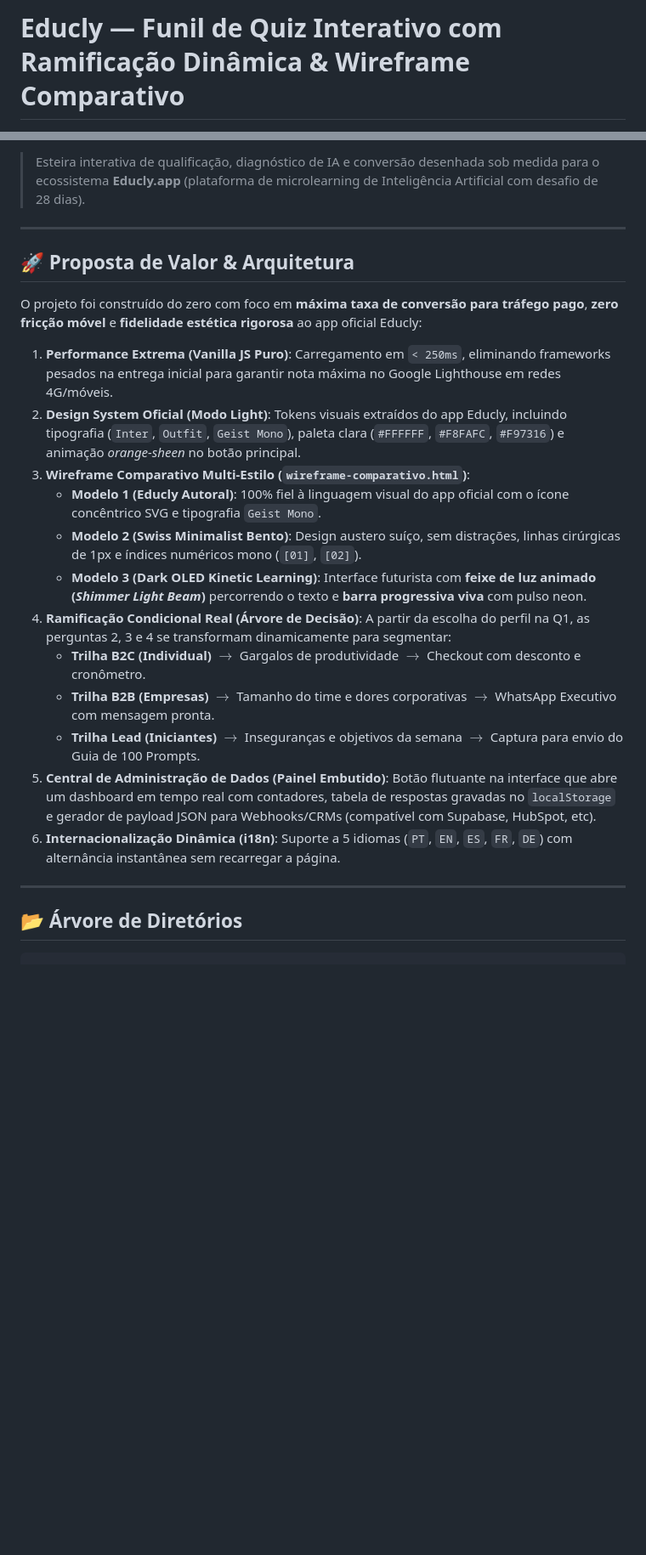
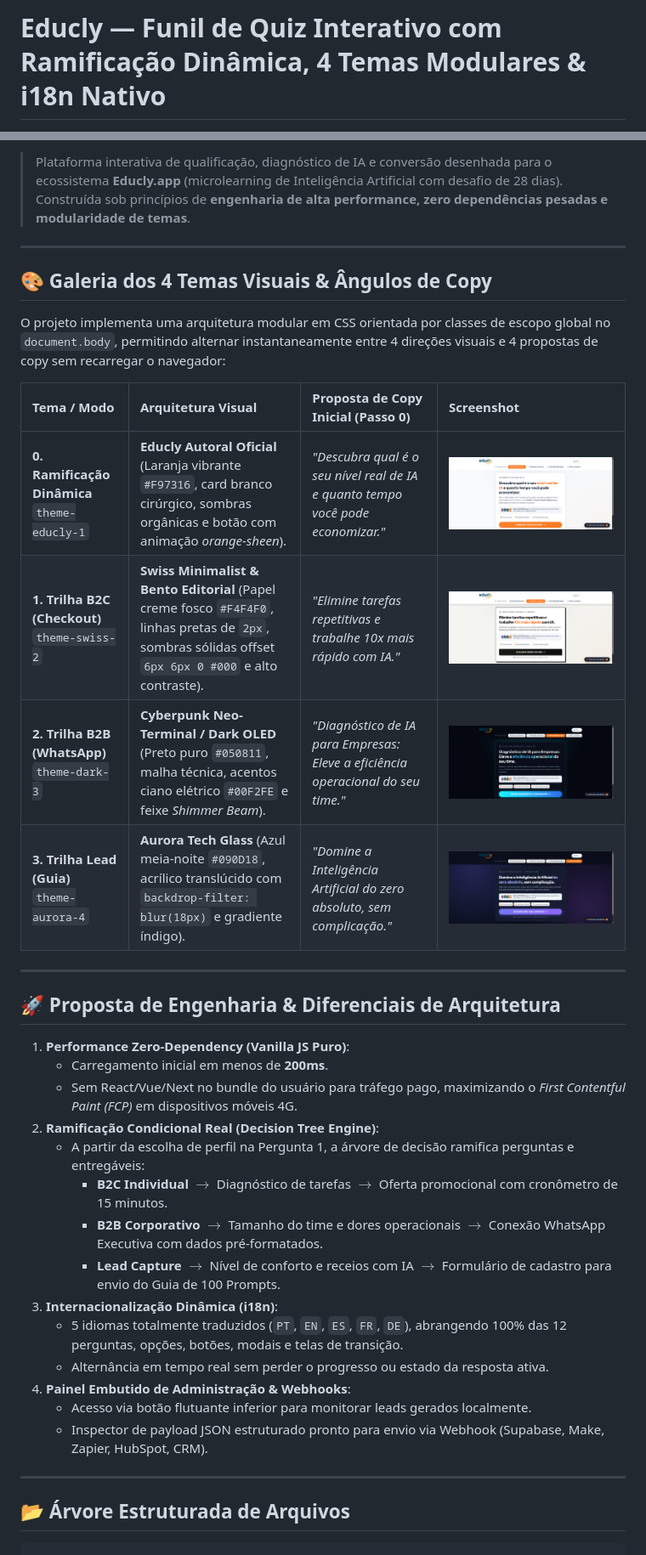
Before and after one commit to Thiago-dev-ia/educlique-funil-quiz, a Markdown page: README.md, 2 parts joined by grey strips. Shown: that part at 85% size. Drawn GitHub-style; pictures changed too: docs/screenshots/01-tema-educly-oficial.png (added), docs/screenshots/02-tema-swiss-bento.png (added), docs/screenshots/03-tema-dark-oled.png (added); blank space fills up the shorter version.

Commit message:
style: refine header proportions, update footer branding and document 4 visual themes with real screenshots in README (closes #1)

````diff
--- a/README.md
+++ b/README.md
@@ -1,2 +1,2 @@
-# Educly — Funil de Quiz Interativo com Ramificação Dinâmica & Wireframe Comparativo
+# Educly — Funil de Quiz Interativo com Ramificação Dinâmica, 4 Temas Modulares & i18n Nativo
 
@@ -7,28 +8,41 @@
 
-> Esteira interativa de qualificação, diagnóstico de IA e conversão desenhada sob medida para o ecossistema **Educly.app** (plataforma de microlearning de Inteligência Artificial com desafio de 28 dias).
+> Plataforma interativa de qualificação, diagnóstico de IA e conversão desenhada para o ecossistema **Educly.app** (microlearning de Inteligência Artificial com desafio de 28 dias). Construída sob princípios de **engenharia de alta performance, zero dependências pesadas e modularidade de temas**.
 
 ---
 
-## 🚀 Proposta de Valor & Arquitetura
+## 🎨 Galeria dos 4 Temas Visuais & Ângulos de Copy
 
-O projeto foi construído do zero com foco em **máxima taxa de conversão para tráfego pago**, **zero fricção móvel** e **fidelidade estética rigorosa** ao app oficial Educly:
+O projeto implementa uma arquitetura modular em CSS orientada por classes de escopo global no `document.body`, permitindo alternar instantaneamente entre 4 direções visuais e 4 propostas de copy sem recarregar o navegador:
 
-1. **Performance Extrema (Vanilla JS Puro)**: Carregamento em `< 250ms`, eliminando frameworks pesados na entrega inicial para garantir nota máxima no Google Lighthouse em redes 4G/móveis.
-2. **Design System Oficial (Modo Light)**: Tokens visuais extraídos do app Educly, incluindo tipografia (`Inter`, `Outfit`, `Geist Mono`), paleta clara (`#FFFFFF`, `#F8FAFC`, `#F97316`) e animação *orange-sheen* no botão principal.
-3. **Wireframe Comparativo Multi-Estilo (`wireframe-comparativo.html`)**:
-   - **Modelo 1 (Educly Autoral)**: 100% fiel à linguagem visual do app oficial com o ícone concêntrico SVG e tipografia `Geist Mono`.
-   - **Modelo 2 (Swiss Minimalist Bento)**: Design austero suíço, sem distrações, linhas cirúrgicas de 1px e índices numéricos mono (`[01]`, `[02]`).
-   - **Modelo 3 (Dark OLED Kinetic Learning)**: Interface futurista com **feixe de luz animado (*Shimmer Light Beam*)** percorrendo o texto e **barra progressiva viva** com pulso neon.
-4. **Ramificação Condicional Real (Árvore de Decisão)**: A partir da escolha do perfil na Q1, as perguntas 2, 3 e 4 se transformam dinamicamente para segmentar:
-   - **Trilha B2C (Individual)** $\rightarrow$ Gargalos de produtividade $\rightarrow$ Checkout com desconto e cronômetro.
-   - **Trilha B2B (Empresas)** $\rightarrow$ Tamanho do time e dores corporativas $\rightarrow$ WhatsApp Executivo com mensagem pronta.
-   - **Trilha Lead (Iniciantes)** $\rightarrow$ Inseguranças e objetivos da semana $\rightarrow$ Captura para envio do Guia de 100 Prompts.
-5. **Central de Administração de Dados (Painel Embutido)**: Botão flutuante na interface que abre um dashboard em tempo real com contadores, tabela de respostas gravadas no `localStorage` e gerador de payload JSON para Webhooks/CRMs (compatível com Supabase, HubSpot, etc).
-6. **Internacionalização Dinâmica (i18n)**: Suporte a 5 idiomas (`PT`, `EN`, `ES`, `FR`, `DE`) com alternância instantânea sem recarregar a página.
+| Tema / Modo | Arquitetura Visual | Proposta de Copy Inicial (Passo 0) | Screenshot |
+| :--- | :--- | :--- | :--- |
+| **0. Ramificação Dinâmica**<br>`theme-educly-1` | **Educly Autoral Oficial** (Laranja vibrante `#F97316`, card branco cirúrgico, sombras orgânicas e botão com animação *orange-sheen*). | *\"Descubra qual é o seu nível real de IA e quanto tempo você pode economizar.\"* | ![Tema 1](docs/screenshots/01-tema-educly-oficial.png) |
+| **1. Trilha B2C (Checkout)**<br>`theme-swiss-2` | **Swiss Minimalist & Bento Editorial** (Papel creme fosco `#F4F4F0`, linhas pretas de `2px`, sombras sólidas offset `6px 6px 0 #000` e alto contraste). | *\"Elimine tarefas repetitivas e trabalhe 10x mais rápido com IA.\"* | ![Tema 2](docs/screenshots/02-tema-swiss-bento.png) |
+| **2. Trilha B2B (WhatsApp)**<br>`theme-dark-3` | **Cyberpunk Neo-Terminal / Dark OLED** (Preto puro `#050811`, malha técnica, acentos ciano elétrico `#00F2FE` e feixe *Shimmer Beam*). | *\"Diagnóstico de IA para Empresas: Eleve a eficiência operacional do seu time.\"* | ![Tema 3](docs/screenshots/03-tema-dark-oled.png) |
+| **3. Trilha Lead (Guia)**<br>`theme-aurora-4` | **Aurora Tech Glass** (Azul meia-noite `#090D18`, acrílico translúcido com `backdrop-filter: blur(18px)` e gradiente índigo). | *\"Domine a Inteligência Artificial do zero absoluto, sem complicação.\"* | ![Tema 4](docs/screenshots/04-tema-aurora-glass.png) |
 
 ---
 
-## 📂 Árvore de Diretórios
+## 🚀 Proposta de Engenharia & Diferenciais de Arquitetura
+
+1. **Performance Zero-Dependency (Vanilla JS Puro)**:
+   - Carregamento inicial em menos de **200ms**.
+   - Sem React/Vue/Next no bundle do usuário para tráfego pago, maximizando o *First Contentful Paint (FCP)* em dispositivos móveis 4G.
+2. **Ramificação Condicional Real (Decision Tree Engine)**:
+   - A partir da escolha de perfil na Pergunta 1, a árvore de decisão ramifica perguntas e entregáveis:
+     - **B2C Individual** $\rightarrow$ Diagnóstico de tarefas $\rightarrow$ Oferta promocional com cronômetro de 15 minutos.
+     - **B2B Corporativo** $\rightarrow$ Tamanho do time e dores operacionais $\rightarrow$ Conexão WhatsApp Executiva com dados pré-formatados.
+     - **Lead Capture** $\rightarrow$ Nível de conforto e receios com IA $\rightarrow$ Formulário de cadastro para envio do Guia de 100 Prompts.
+3. **Internacionalização Dinâmica (i18n)**:
+   - 5 idiomas totalmente traduzidos (`PT`, `EN`, `ES`, `FR`, `DE`), abrangendo 100% das 12 perguntas, opções, botões, modais e telas de transição.
+   - Alternância em tempo real sem perder o progresso ou estado da resposta ativa.
+4. **Painel Embutido de Administração & Webhooks**:
+   - Acesso via botão flutuante inferior para monitorar leads gerados localmente.
+   - Inspector de payload JSON estruturado pronto para envio via Webhook (Supabase, Make, Zapier, HubSpot, CRM).
+
+---
+
+## 📂 Árvore Estruturada de Arquivos
 
 ```
 educlique-funil-quiz/
````
Also changed, not shown: other parts of README.md (+36 -40 lines), 2 other files.
